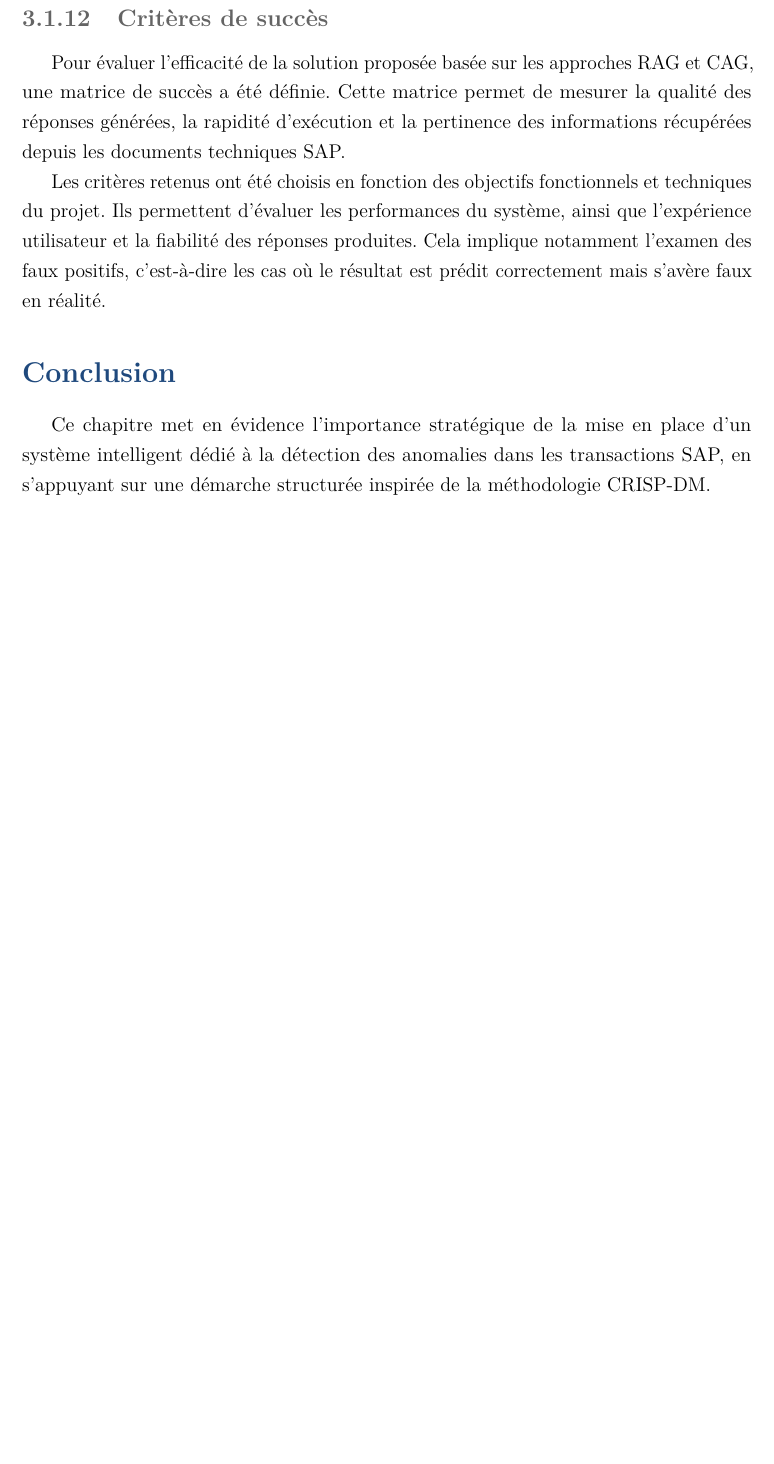
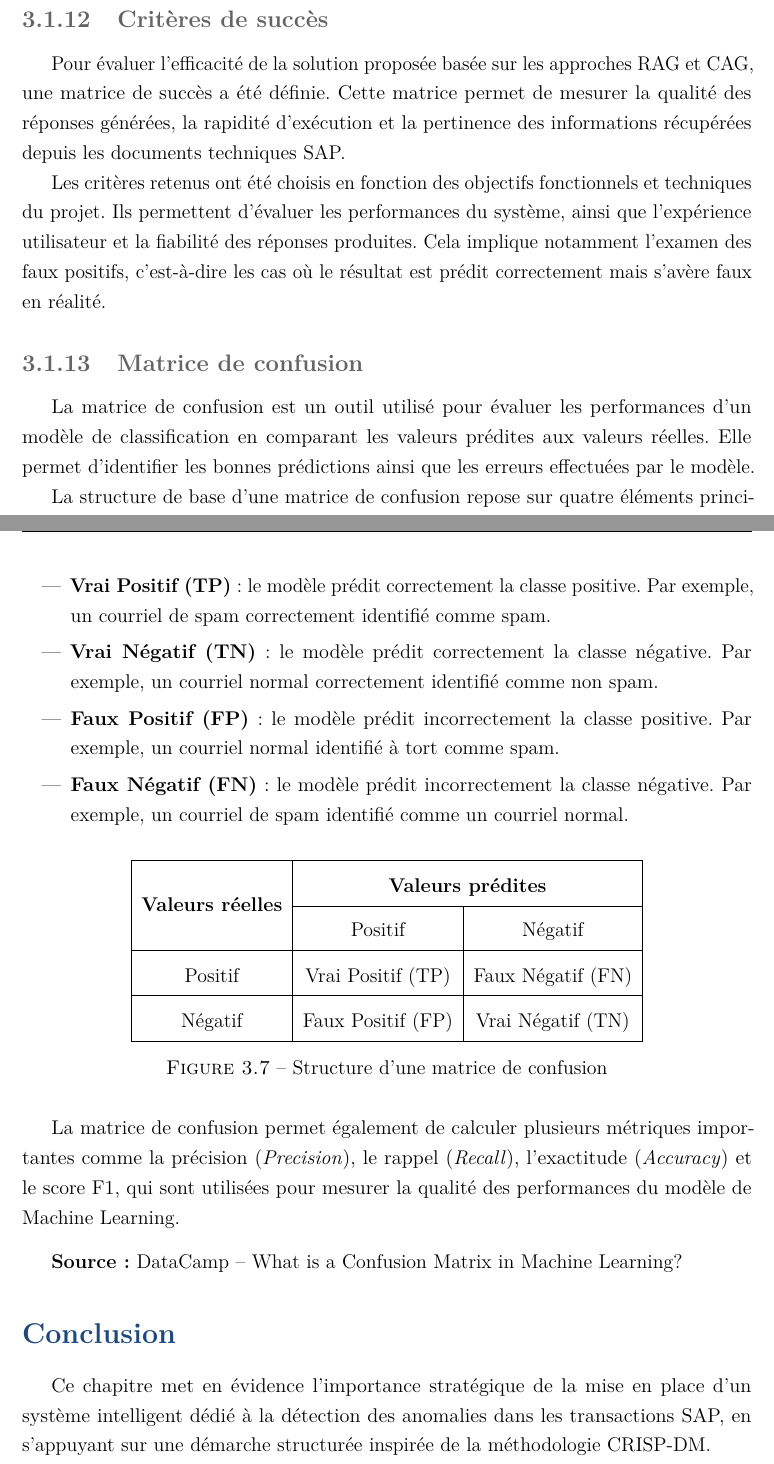
Before and after one commit to ghada-gkl/Rapport, a LaTeX document (main.tex, which reads chapters/chapter3.tex): part of page 34 of 51 before the commit and two parts of pages 34 and 35 of 52 after it, the two joined at a grey line, cut so that both start at the same text, the shorter picture padded with empty space. Compiled offline with pdfLaTeX.

Commit message:
version updated v2

```diff
--- a/chapters/chapter3.tex
+++ b/chapters/chapter3.tex
@@ -319,8 +327,50 @@ En outre, en l’absence de jeux de données annotés par des experts et compte
 Pour évaluer l’efficacité de la solution proposée basée sur les approches RAG et CAG, une matrice de succès a été définie. Cette matrice permet de mesurer la qualité des réponses générées, la rapidité d’exécution et la pertinence des informations récupérées depuis les documents techniques SAP.
 
 Les critères retenus ont été choisis en fonction des objectifs fonctionnels et techniques du projet. Ils permettent d’évaluer les performances du système, ainsi que l’expérience utilisateur et la fiabilité des réponses produites. Cela implique notamment l’examen des faux positifs, c’est-à-dire les cas où le résultat est prédit correctement mais s’avère faux en réalité.
-% ------------------------------------------------------------
 
+\subsection{Matrice de confusion}
+
+La matrice de confusion est un outil utilisé pour évaluer les performances d’un modèle de classification en comparant les valeurs prédites aux valeurs réelles. Elle permet d’identifier les bonnes prédictions ainsi que les erreurs effectuées par le modèle.
+
+La structure de base d’une matrice de confusion repose sur quatre éléments principaux :
+
+\begin{itemize}
+    \item \textbf{Vrai Positif (TP)} : le modèle prédit correctement la classe positive. Par exemple, un courriel de spam correctement identifié comme spam.
+
+    \item \textbf{Vrai Négatif (TN)} : le modèle prédit correctement la classe négative. Par exemple, un courriel normal correctement identifié comme non spam.
+
+    \item \textbf{Faux Positif (FP)} : le modèle prédit incorrectement la classe positive. Par exemple, un courriel normal identifié à tort comme spam.
+
+    \item \textbf{Faux Négatif (FN)} : le modèle prédit incorrectement la classe négative. Par exemple, un courriel de spam identifié comme un courriel normal.
+\end{itemize}
+
+\begin{figure}[H]
+\centering
+\renewcommand{\arraystretch}{1.5}
+
+\begin{tabular}{|c|c|c|}
+\hline
+\multirow{2}{*}{\textbf{Valeurs réelles}} & \multicolumn{2}{c|}{\textbf{Valeurs prédites}} \\
+\cline{2-3}
+ & Positif & Négatif \\
+\hline
+Positif & Vrai Positif (TP) & Faux Négatif (FN) \\
+\hline
+Négatif & Faux Positif (FP) & Vrai Négatif (TN) \\
+\hline
+\end{tabular}
+
+\caption{Structure d’une matrice de confusion}
+\label{fig:confusion_matrix}
+\end{figure}
+
+La matrice de confusion permet également de calculer plusieurs métriques importantes comme la précision (\textit{Precision}), le rappel (\textit{Recall}), l’exactitude (\textit{Accuracy}) et le score F1, qui sont utilisées pour mesurer la qualité des performances du modèle de Machine Learning.
+
+\vspace{0.3cm}
+
+\textbf{Source :}
+\href{https://www.datacamp.com/fr/tutorial/what-is-a-confusion-matrix-in-machine-learning}
+{DataCamp – What is a Confusion Matrix in Machine Learning?}
 \section*{Conclusion}
 \addcontentsline{toc}{section}{Conclusion}
 
```
Also changed, not shown: images/matrice de confusion.png (added), chapters/chapter3.tex (12 more changed lines), 1 other file.
